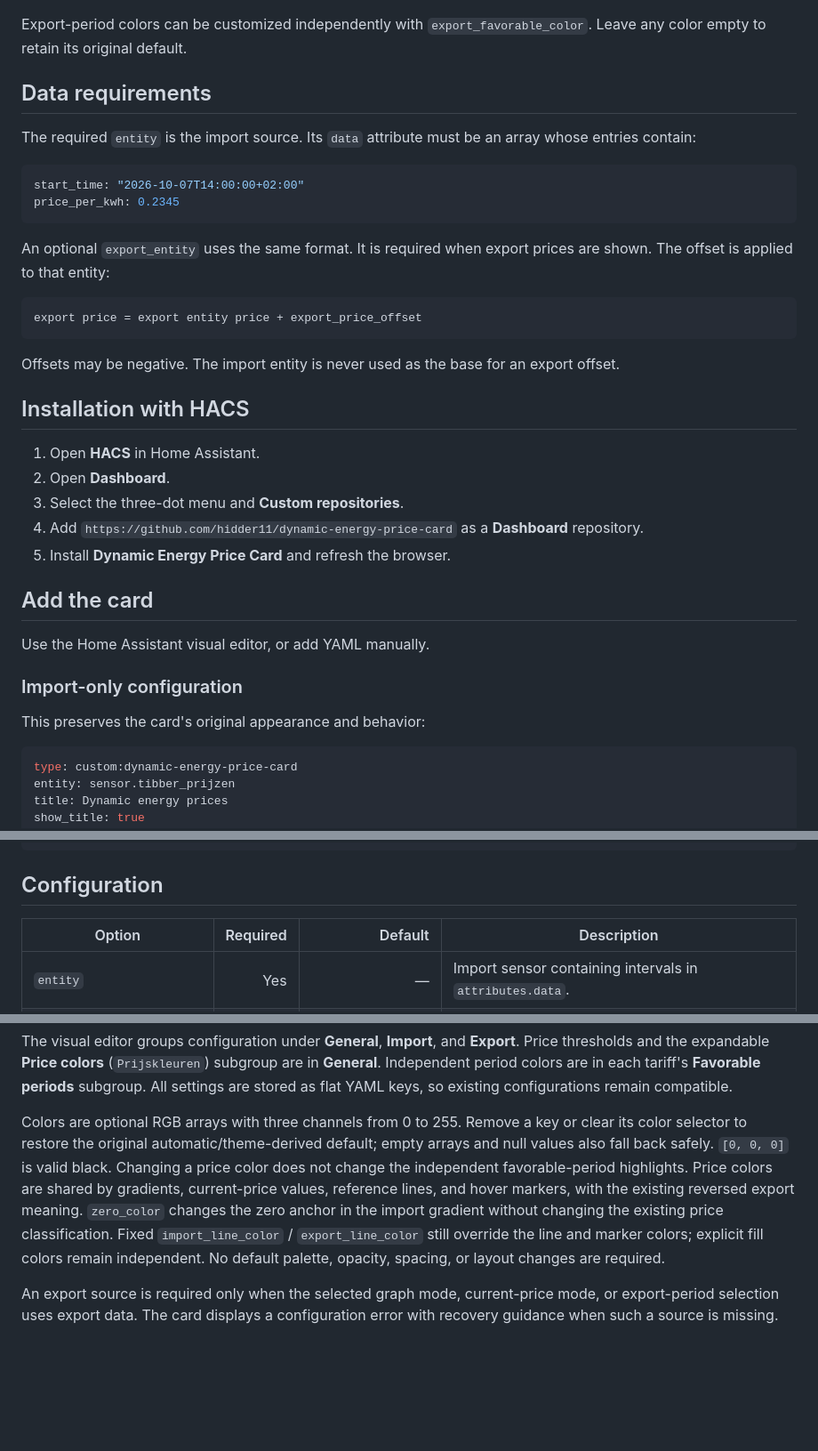
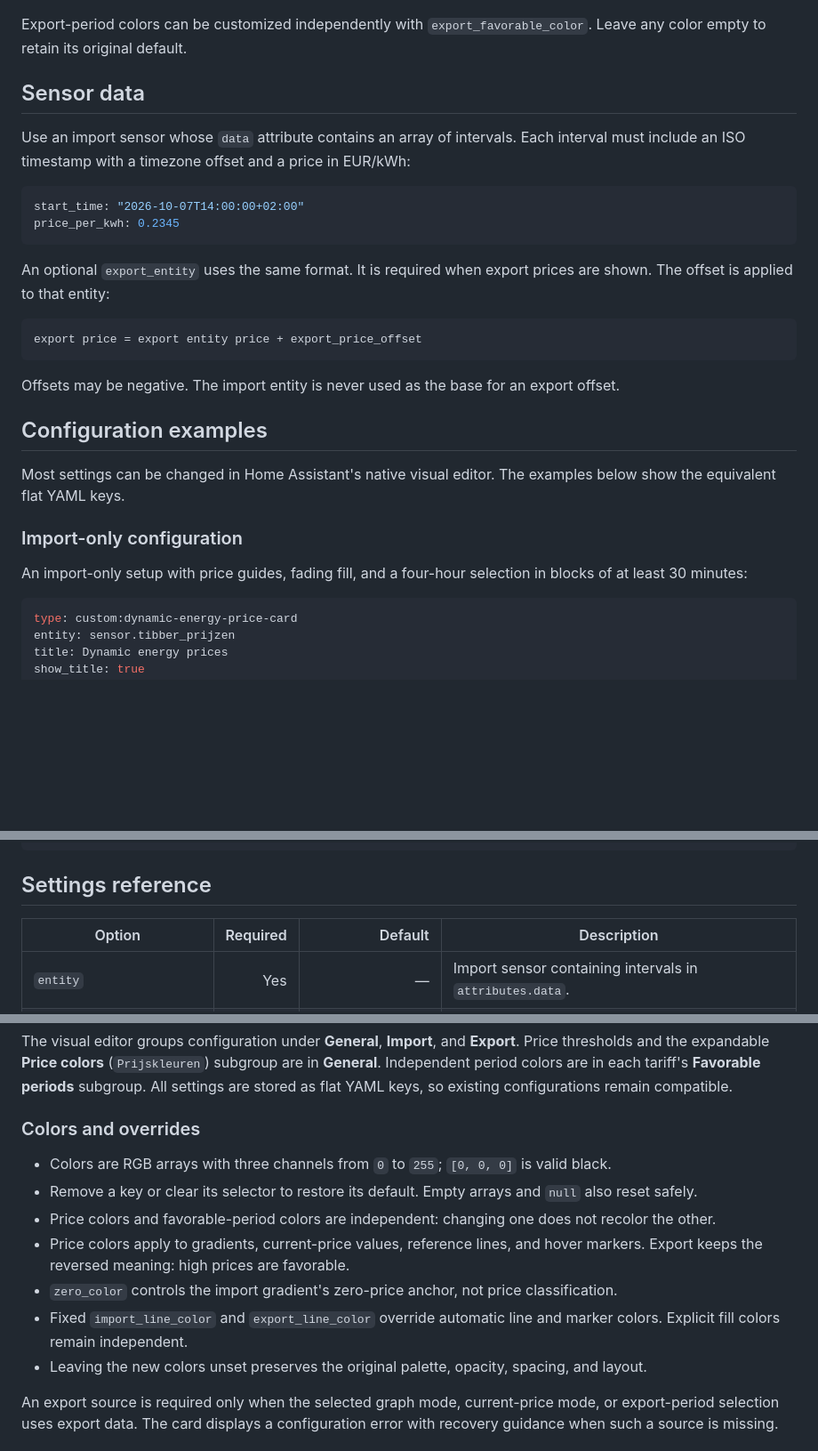
Before and after one commit to hidder11/dynamic-energy-price-card, a Markdown page: README.md, 3 parts joined by grey strips. Shown at 89% size. Rendered like a GitHub page; blank space fills up the shorter version.

````diff
--- a/README.md
+++ b/README.md
@@ -71,9 +75,9 @@ import_favorable_color: [140, 100, 230]
 
 Export-period colors can be customized independently with `export_favorable_color`. Leave any color empty to retain its original default.
 
-## Data requirements
+## Sensor data
 
-The required `entity` is the import source. Its `data` attribute must be an array whose entries contain:
+Use an import sensor whose `data` attribute contains an array of intervals. Each interval must include an ISO timestamp with a timezone offset and a price in EUR/kWh:
 
 ```yaml
 start_time: "2026-10-07T14:00:00+02:00"
@@ -88,21 +92,13 @@ export price = export entity price + export_price_offset
 
 Offsets may be negative. The import entity is never used as the base for an export offset.
 
-## Installation with HACS
+## Configuration examples
 
-1. Open **HACS** in Home Assistant.
-2. Open **Dashboard**.
-3. Select the three-dot menu and **Custom repositories**.
-4. Add `https://github.com/hidder11/dynamic-energy-price-card` as a **Dashboard** repository.
-5. Install **Dynamic Energy Price Card** and refresh the browser.
-
-## Add the card
-
-Use the Home Assistant visual editor, or add YAML manually.
+Most settings can be changed in Home Assistant's native visual editor. The examples below show the equivalent flat YAML keys.
 
 ### Import-only configuration
 
-This preserves the card's original appearance and behavior:
+An import-only setup with price guides, fading fill, and a four-hour selection in blocks of at least 30 minutes:
 
 ```yaml
 type: custom:dynamic-energy-price-card
@@ -158,7 +154,7 @@ export_best_hours: 3
 show_export_table: true
 ```
 
-## Configuration
+## Settings reference
 
 | Option | Required | Default | Description |
 |---|---:|---:|---|
@@ -212,7 +208,15 @@ cheap_price < normal_price < expensive_price
 
 The visual editor groups configuration under **General**, **Import**, and **Export**. Price thresholds and the expandable **Price colors** (`Prijskleuren`) subgroup are in **General**. Independent period colors are in each tariff's **Favorable periods** subgroup. All settings are stored as flat YAML keys, so existing configurations remain compatible.
 
-Colors are optional RGB arrays with three channels from 0 to 255. Remove a key or clear its color selector to restore the original automatic/theme-derived default; empty arrays and null values also fall back safely. `[0, 0, 0]` is valid black. Changing a price color does not change the independent favorable-period highlights. Price colors are shared by gradients, current-price values, reference lines, and hover markers, with the existing reversed export meaning. `zero_color` changes the zero anchor in the import gradient without changing the existing price classification. Fixed `import_line_color` / `export_line_color` still override the line and marker colors; explicit fill colors remain independent. No default palette, opacity, spacing, or layout changes are required.
+### Colors and overrides
+
+- Colors are RGB arrays with three channels from `0` to `255`; `[0, 0, 0]` is valid black.
+- Remove a key or clear its selector to restore its default. Empty arrays and `null` also reset safely.
+- Price colors and favorable-period colors are independent: changing one does not recolor the other.
+- Price colors apply to gradients, current-price values, reference lines, and hover markers. Export keeps the reversed meaning: high prices are favorable.
+- `zero_color` controls the import gradient's zero-price anchor, not price classification.
+- Fixed `import_line_color` and `export_line_color` override automatic line and marker colors. Explicit fill colors remain independent.
+- Leaving the new colors unset preserves the original palette, opacity, spacing, and layout.
 
 An export source is required only when the selected graph mode, current-price mode, or export-period selection uses export data. The card displays a configuration error with recovery guidance when such a source is missing.
 
````
Also changed, not shown: other parts of README.md (+39 -35 lines).
